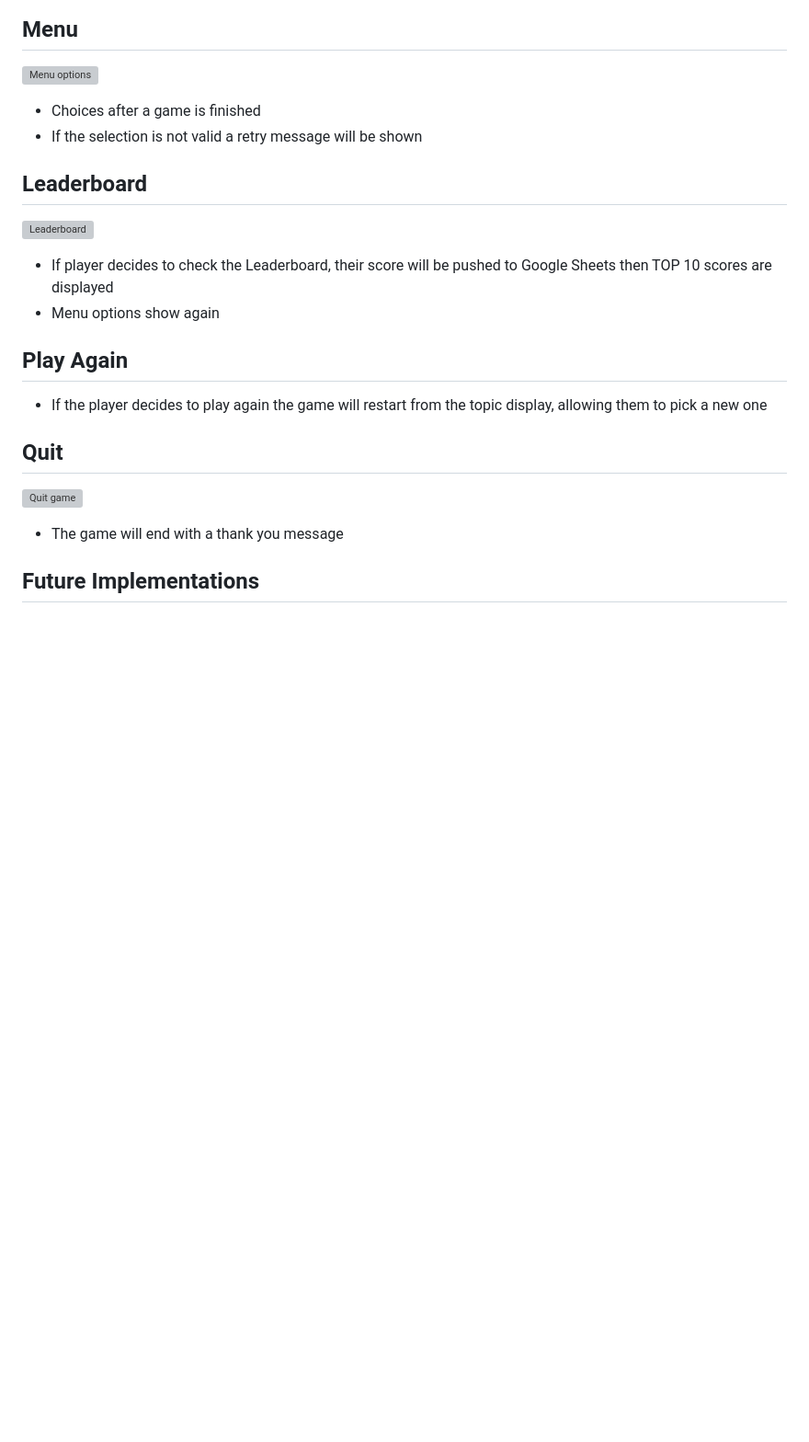
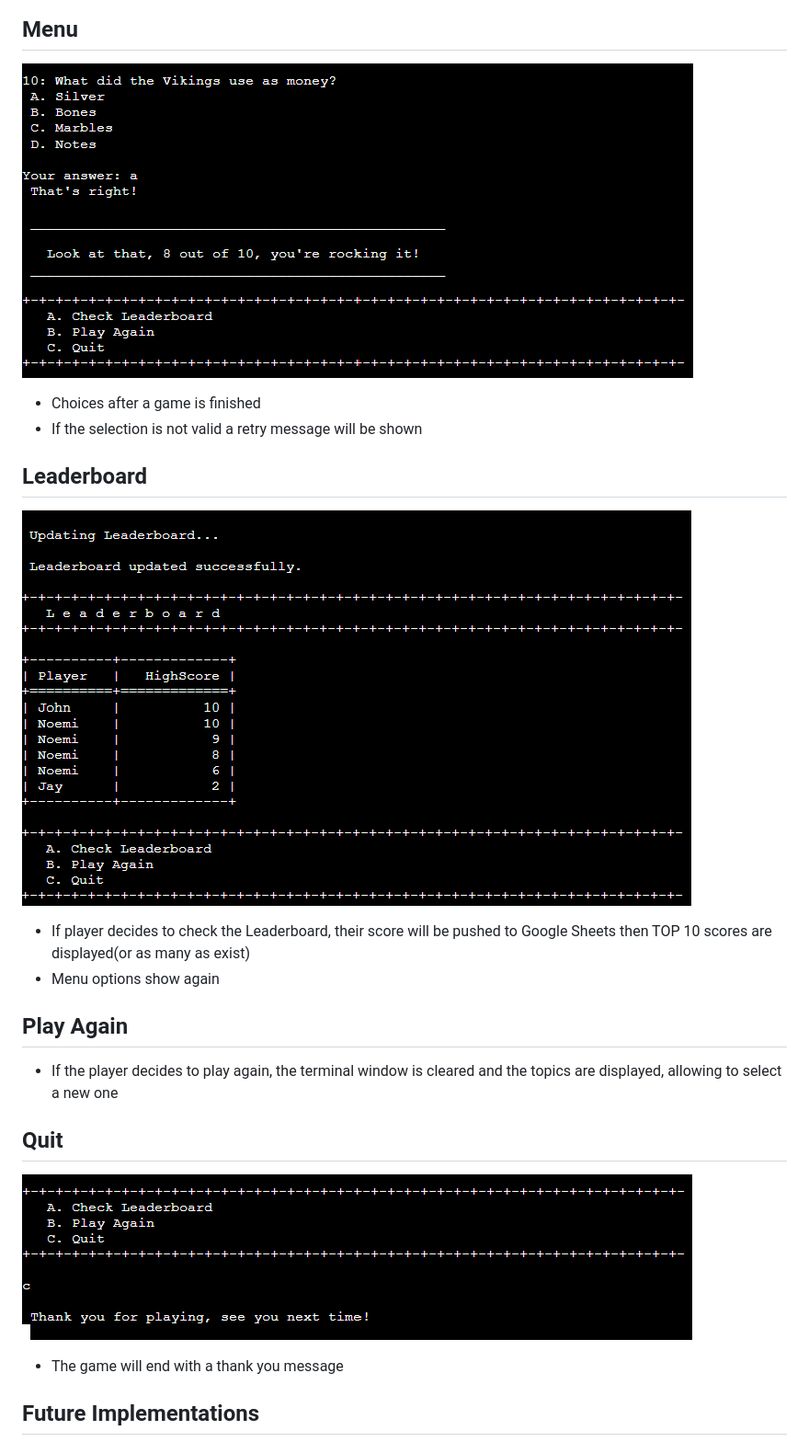
Before and after one commit to noemichis/the-history-quiz, a Markdown page: README.md, the part around one of its changes. Shown at 92% size. Drawn GitHub-style; blank space fills up the shorter version; grey boxes are pictures that could not be loaded.

```diff
--- a/README.md
+++ b/README.md
@@ -92,21 +92,21 @@ The History Quiz is a multi-topic, multi-choice quiz application built as Projec
 
 ## Menu
-![Menu options]()
+![Menu options](assets/readme/feedback_menu.png)
 
   - Choices after a game is finished
   - If the selection is not valid a retry message will be shown
 
 ## Leaderboard
-![Leaderboard]()
+![Leaderboard](assets/readme/leaderboard.png)
 
-  - If player decides to check the Leaderboard, their score will be pushed to Google Sheets then TOP 10 scores are displayed
+  - If player decides to check the Leaderboard, their score will be pushed to Google Sheets then TOP 10 scores are displayed(or as many as exist)
   - Menu options show again
 
 ## Play Again
-  - If the player decides to play again the game will restart from the topic display, allowing them to pick a new one
+  - If the player decides to play again, the terminal window is cleared and the topics are displayed, allowing to select a new one
 
 ## Quit
-![Quit game]()
+![Quit game](assets/readme/exit.png)
 
   - The game will end with a thank you message
 
```
Also changed, not shown: other parts of README.md (+14 -14 lines).
